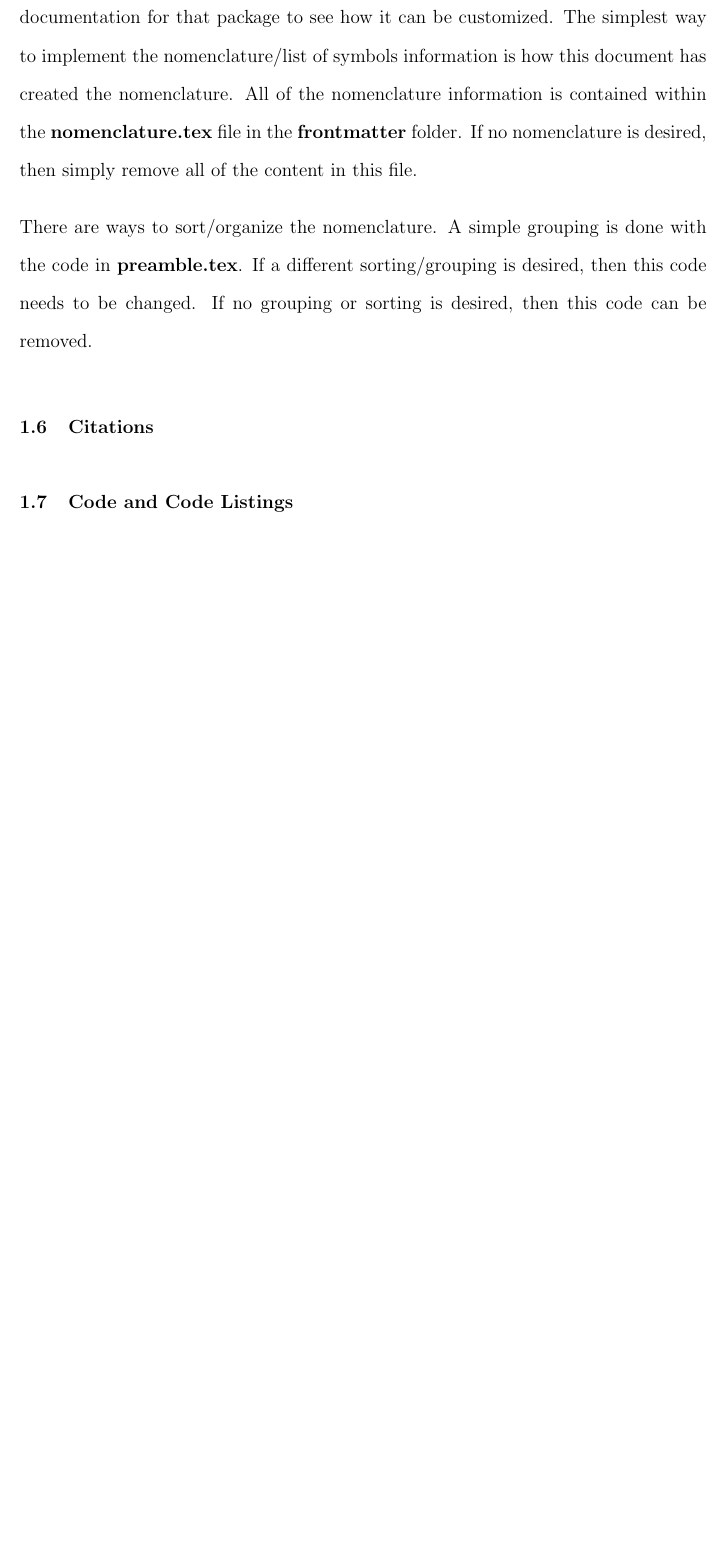
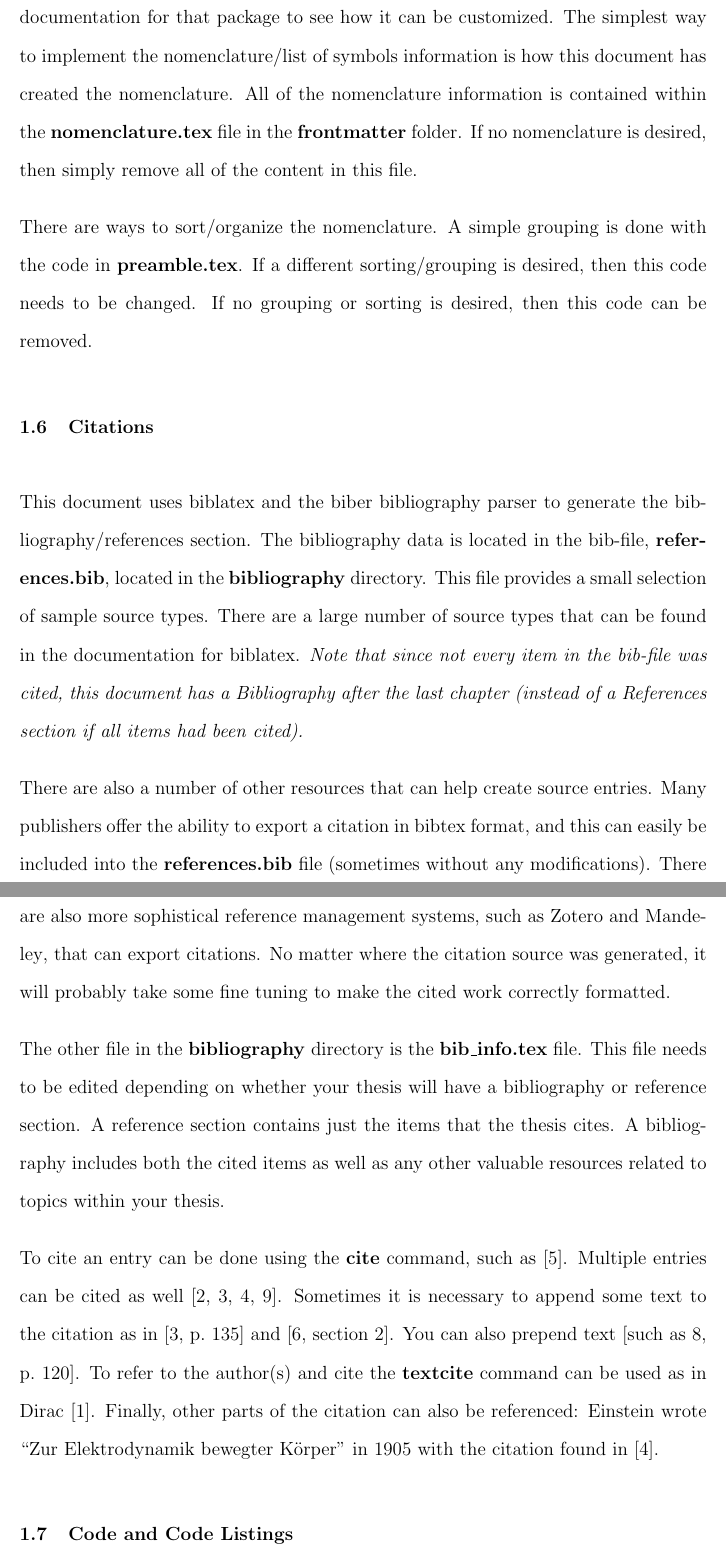
Before and after one commit to CalPolyCSC/thesis-template, a LaTeX thesis (main.tex, which reads chapters/chapter01.tex): part of page 24 of 55 before the commit and two parts of pages 24 and 25 of 56 after it, the two joined at a grey line, cut so that both start at the same text, the shorter picture padded with empty space. Compiled offline with pdfLaTeX; a LaTeX package or settings file that is missing is left out.

Commit message:
Added citation examples and the completed the bibliography content.

```diff
--- a/chapters/chapter01.tex
+++ b/chapters/chapter01.tex
@@ -339,6 +339,28 @@
     If no grouping or sorting is desired, then this code can be removed.
 
 \section{Citations} \label{sec:Citations}
+    This document uses biblatex and the biber bibliography parser to generate the bibliography/references section.
+    The bibliography data is located in the bib-file, \textbf{references.bib}, located in the \textbf{bibliography} directory.
+    This file provides a small selection of sample source types.
+    There are a large number of source types that can be found in the documentation for biblatex.
+    \emph{Note that since not every item in the bib-file was cited, this document has a Bibliography after the last chapter (instead of a References section if all items had been cited).}
+
+    There are also a number of other resources that can help create source entries.
+    Many publishers offer the ability to export a citation in bibtex format, and this can easily be included into the \textbf{references.bib} file (sometimes without any modifications).
+    There are also more sophistical reference management systems, such as \href{https://www.zotero.org/}{Zotero} and \href{https://www.mendeley.com}{Mandeley}, that can export citations.
+    No matter where the citation source was generated, it will probably take some fine tuning to make the cited work correctly formatted.
+
+    The other file in the \textbf{bibliography} directory is the \textbf{bib\_info.tex} file.
+    This file needs to be edited depending on whether your thesis will have a bibliography or reference section.
+    A reference section contains just the items that the thesis cites.
+    A bibliography includes both the cited items as well as any other valuable resources related to topics within your thesis.
+
+    To cite an entry can be done using the \textbf{cite} command, such as \cite{cpthesis_github}.
+    Multiple entries can be cited as well \cite{drela1986a,dryden1943a,einstein1905,lopez2007a}.
+    Sometimes it is necessary to append some text to the citation as in \cite[135]{dryden1943a} and \cite[section 2]{head1958a}.
+    You can also prepend text \cite[such as][120]{Koutsovasilis2008}.
+    To refer to the author(s) and cite the \textbf{textcite} command can be used as in     \textcite{dirac1981}.
+    Finally, other parts of the citation can also be referenced: \citeauthor{einstein1905} wrote \citetitle{einstein1905} in \citeyear{einstein1905} with the citation found in \cite{einstein1905}.
 
 \section{Code and Code Listings} \label{sec:CodeAndCodeListings}
 
```
Also changed, not shown: bibliography/bib_info.tex (+5 -4 lines), main.tex (+1 -1 lines).
